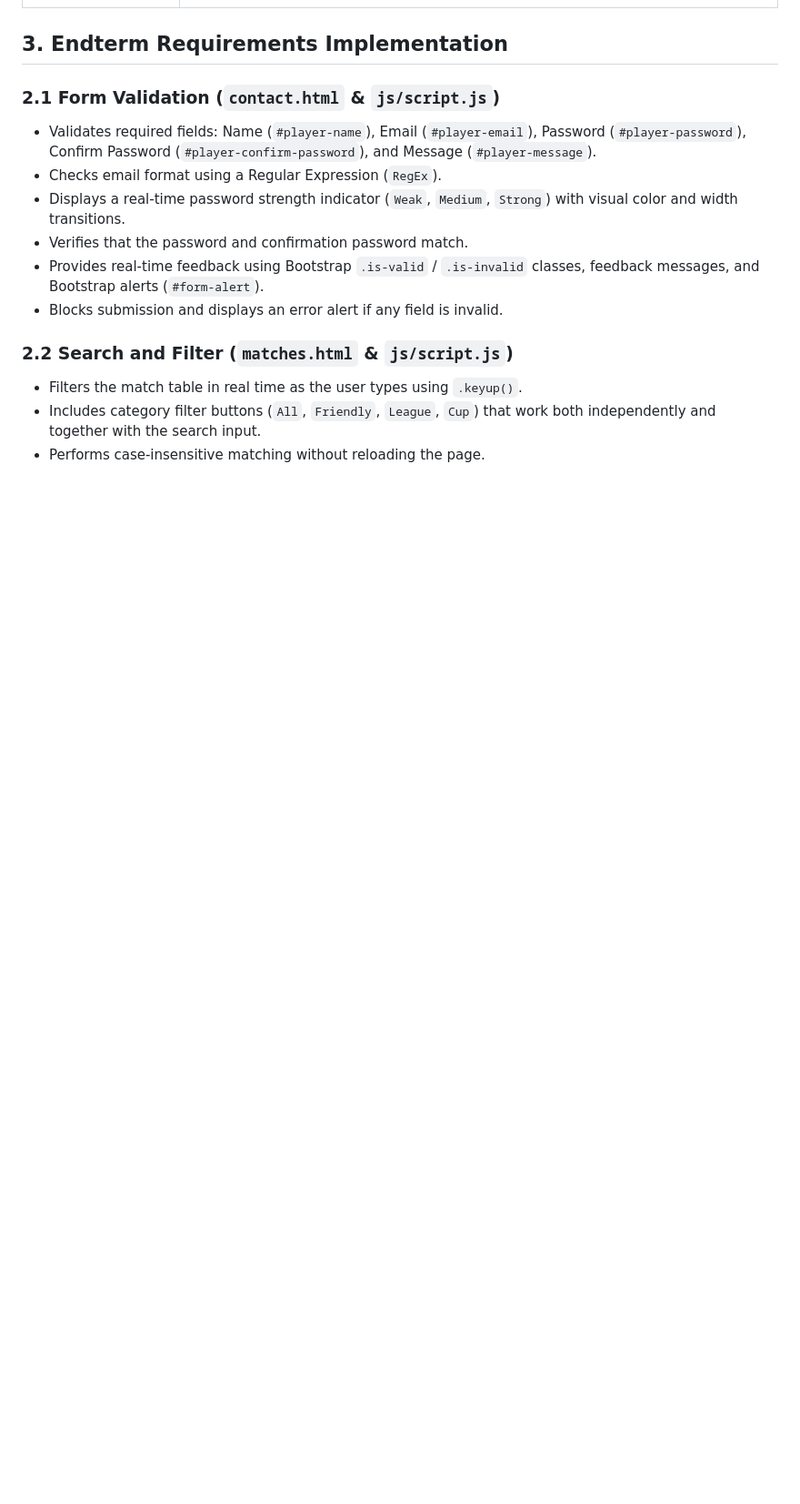
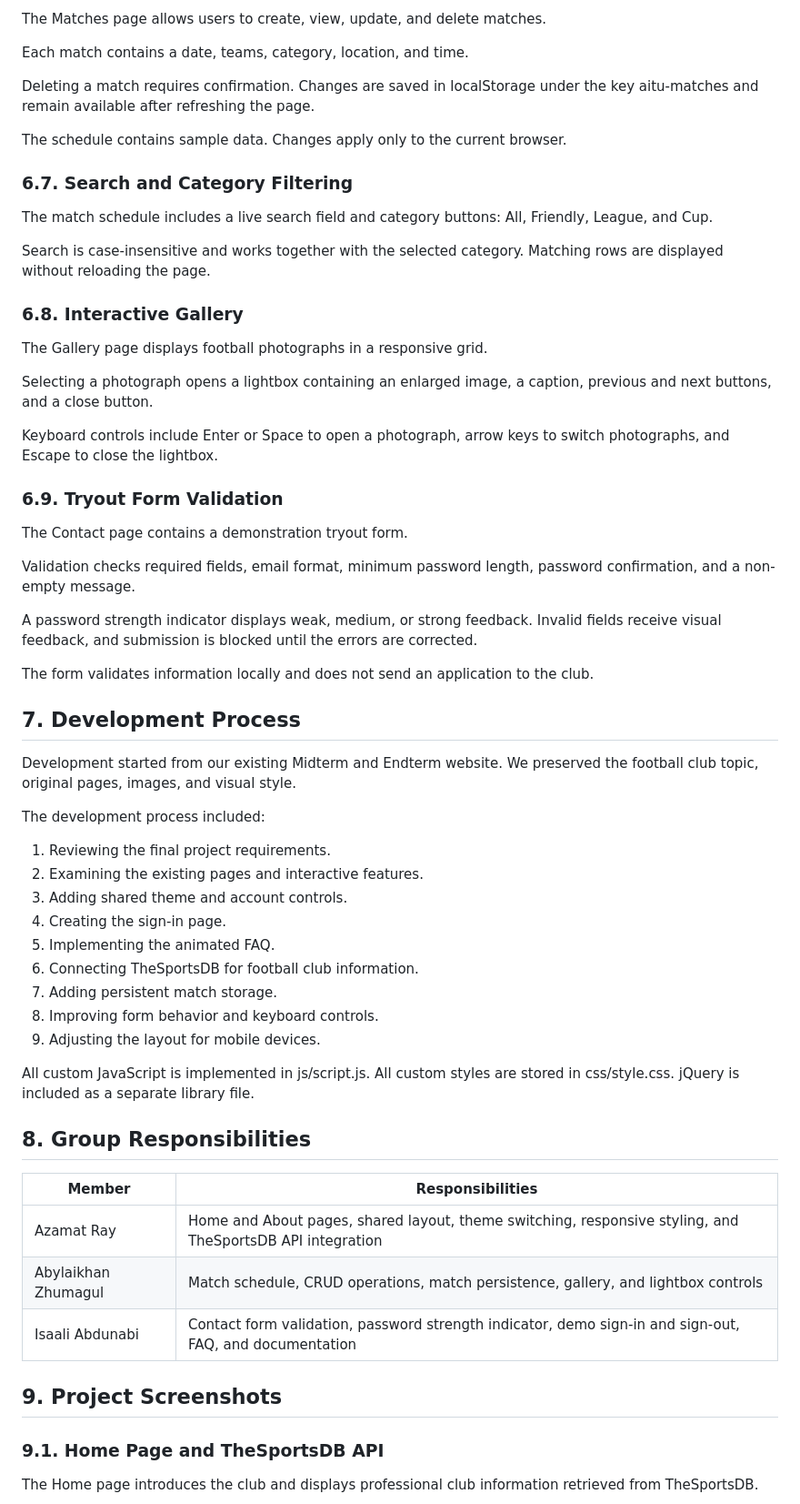
Before and after one commit to azamatrayyy/front-midterm-football, a Markdown page: README.md, the part around one of its changes. Shown at 91% size. GitHub-like rendering; blank space fills up the shorter version.

```diff
--- a/README.md
+++ b/README.md
@@ -18,18 +137,67 @@ For the Endterm Project, the original Midterm website has been extended with int
+The Matches page allows users to create, view, update, and delete matches.
+
+Each match contains a date, teams, category, location, and time.
+
+Deleting a match requires confirmation. Changes are saved in localStorage under the key aitu-matches and remain available after refreshing the page.
+
+The schedule contains sample data. Changes apply only to the current browser.
+
+### 6.7. Search and Category Filtering
+
+The match schedule includes a live search field and category buttons: All, Friendly, League, and Cup.
+
+Search is case-insensitive and works together with the selected category. Matching rows are displayed without reloading the page.
+
+### 6.8. Interactive Gallery
+
+The Gallery page displays football photographs in a responsive grid.
+
+Selecting a photograph opens a lightbox containing an enlarged image, a caption, previous and next buttons, and a close button.
+
+Keyboard controls include Enter or Space to open a photograph, arrow keys to switch photographs, and Escape to close the lightbox.
+
+### 6.9. Tryout Form Validation
+
+The Contact page contains a demonstration tryout form.
+
+Validation checks required fields, email format, minimum password length, password confirmation, and a non-empty message.
+
+A password strength indicator displays weak, medium, or strong feedback. Invalid fields receive visual feedback, and submission is blocked until the errors are corrected.
+
+The form validates information locally and does not send an application to the club.
+
+## 7. Development Process
+
+Development started from our existing Midterm and Endterm website. We preserved the football club topic, original pages, images, and visual style.
+
+The development process included:
+
+1. Reviewing the final project requirements.
+2. Examining the existing pages and interactive features.
+3. Adding shared theme and account controls.
+4. Creating the sign-in page.
+5. Implementing the animated FAQ.
+6. Connecting TheSportsDB for football club information.
+7. Adding persistent match storage.
+8. Improving form behavior and keyboard controls.
+9. Adjusting the layout for mobile devices.
+
+All custom JavaScript is implemented in js/script.js. All custom styles are stored in css/style.css. jQuery is included as a separate library file.
+
+## 8. Group Responsibilities
+
+
+| Member | Responsibilities |
+| --- | --- |
+| Azamat Ray | Home and About pages, shared layout, theme switching, responsive styling, and TheSportsDB API integration |
+| Abylaikhan Zhumagul | Match schedule, CRUD operations, match persistence, gallery, and lightbox controls |
+| Isaali Abdunabi | Contact form validation, password strength indicator, demo sign-in and sign-out, FAQ, and documentation |
 
 
 
-## 3. Endterm Requirements Implementation
+## 9. Project Screenshots
 
-### 2.1 Form Validation (`contact.html` & `js/script.js`)
-- Validates required fields: Name (`#player-name`), Email (`#player-email`), Password (`#player-password`), Confirm Password (`#player-confirm-password`), and Message (`#player-message`).
-- Checks email format using a Regular Expression (`RegEx`).
-- Displays a real-time password strength indicator (`Weak`, `Medium`, `Strong`) with visual color and width transitions.
-- Verifies that the password and confirmation password match.
-- Provides real-time feedback using Bootstrap `.is-valid` / `.is-invalid` classes, feedback messages, and Bootstrap alerts (`#form-alert`).
-- Blocks submission and displays an error alert if any field is invalid.
+### 9.1. Home Page and TheSportsDB API
 
-### 2.2 Search and Filter (`matches.html` & `js/script.js`)
-- Filters the match table in real time as the user types using `.keyup()`.
-- Includes category filter buttons (`All`, `Friendly`, `League`, `Cup`) that work both independently and together with the search input.
-- Performs case-insensitive matching without reloading the page.
+The Home page introduces the club and displays professional club information retrieved from TheSportsDB.
 
```
Also changed, not shown: other parts of README.md (+169 -35 lines), image-1.png (added), image-2.png (added), image-3.png (added), image.png (added), screenshots/matches.jpg (added), screenshots/signin.jpg (added), 9 other files.
